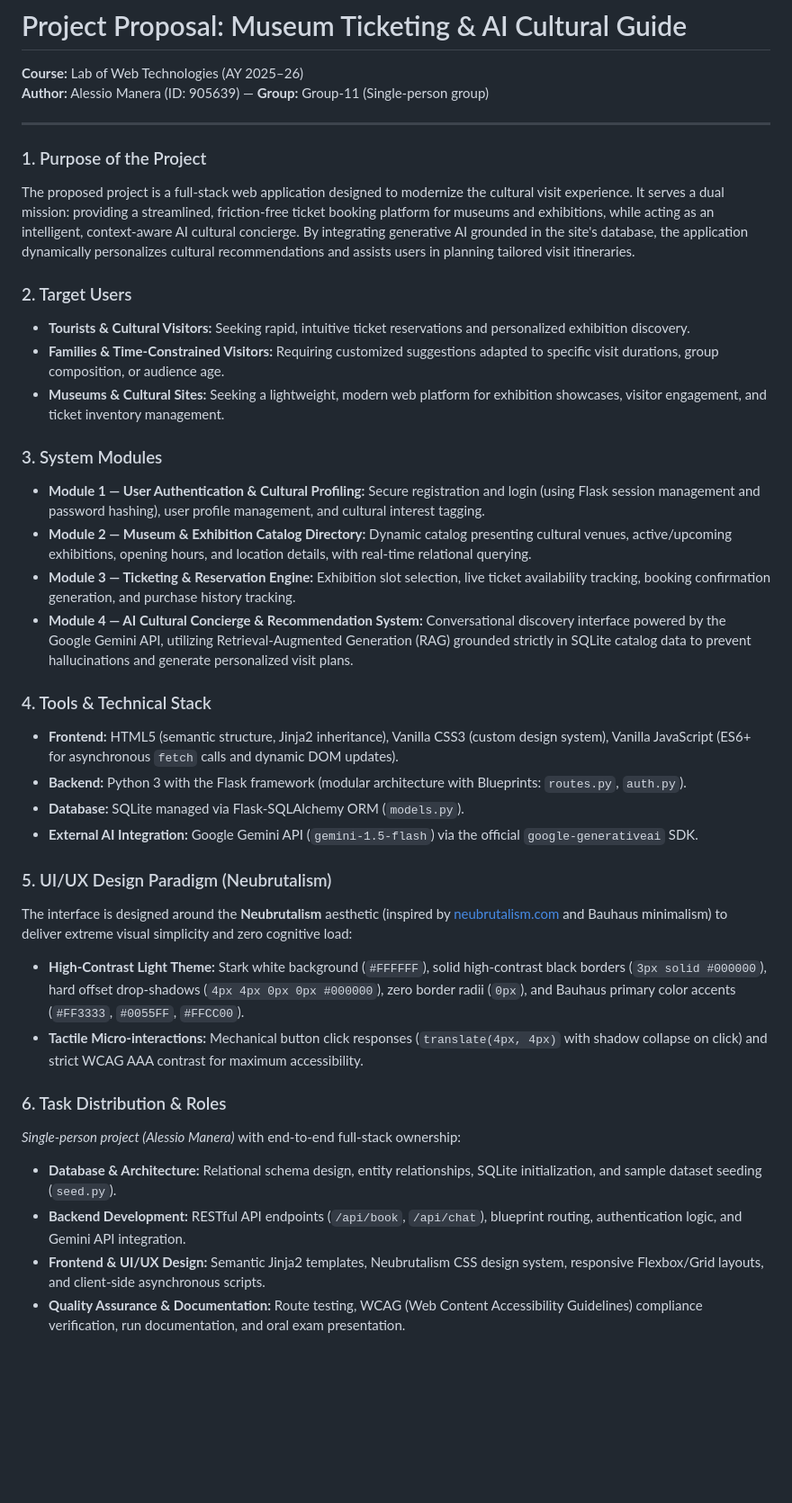
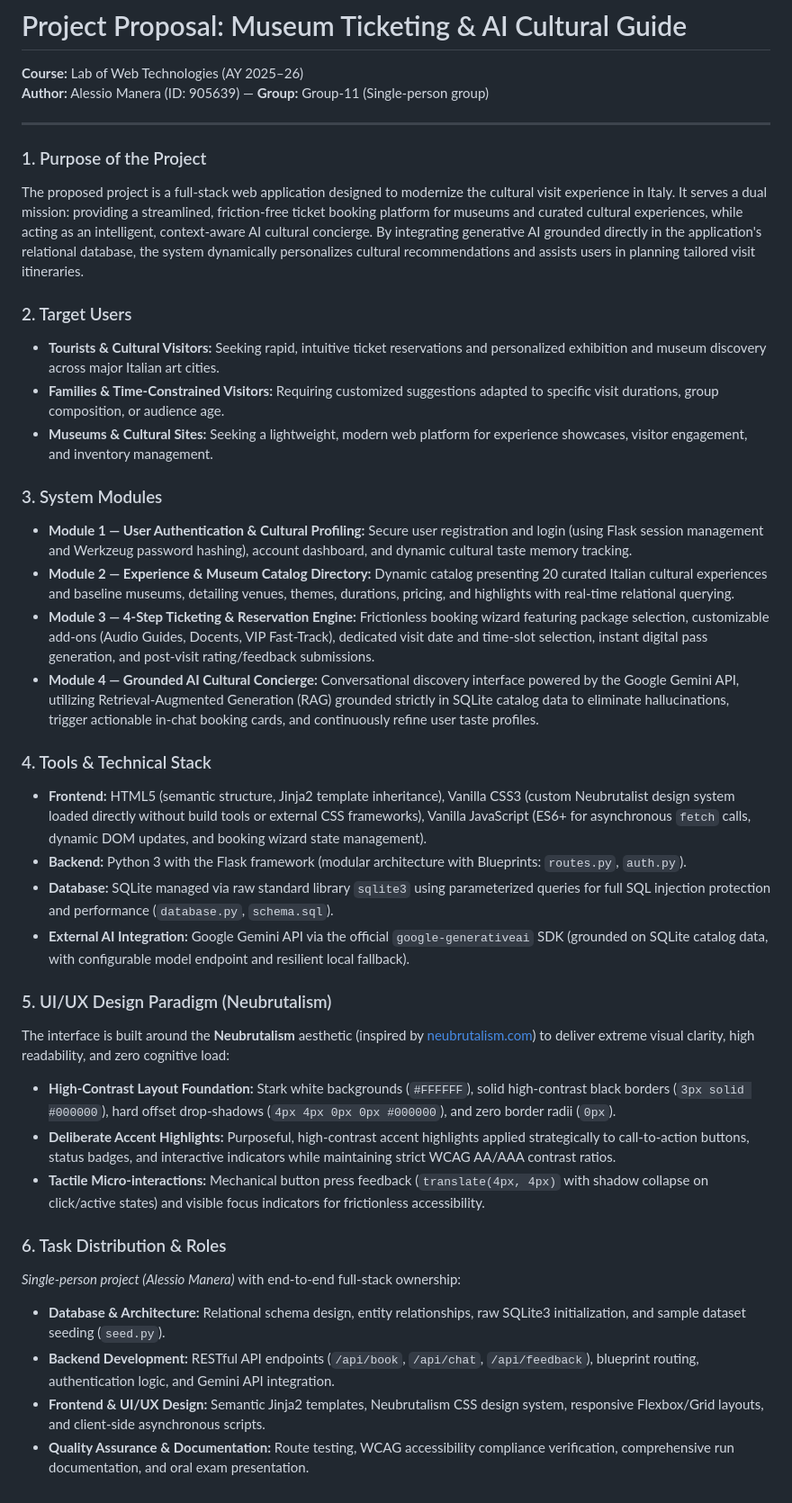
Before and after one commit to alessiomanera/web-tech-lab-2026, a Markdown page: DOCS/PROJECT_PROPOSAL.md, the part around the change. Shown at 90% size. GitHub-like rendering; blank space fills up the shorter version.

Commit message:
docs: finalize project proposal for submission without Bauhaus references and with raw SQLite3 stack

```diff
--- a/DOCS/PROJECT_PROPOSAL.md
+++ b/DOCS/PROJECT_PROPOSAL.md
@@ -1,82 +1,47 @@
 # Project Proposal: Museum Ticketing & AI Cultural Guide
 
 **Course:** Lab of Web Technologies (AY 2025–26)\
-**Author:** Alessio Manera (ID: 905639) — **Group:** Group-11 (Single-person
-group)
+**Author:** Alessio Manera (ID: 905639) — **Group:** Group-11 (Single-person group)
 
 ---
 
 ### 1. Purpose of the Project
 
-The proposed project is a full-stack web application designed to modernize the
-cultural visit experience. It serves a dual mission: providing a streamlined,
-friction-free ticket booking platform for museums and exhibitions, while acting
-as an intelligent, context-aware AI cultural concierge. By integrating
-generative AI grounded in the site's database, the application dynamically
-personalizes cultural recommendations and assists users in planning tailored
-visit itineraries.
+The proposed project is a full-stack web application designed to modernize the cultural visit experience in Italy. It serves a dual mission: providing a streamlined, friction-free ticket booking platform for museums and curated cultural experiences, while acting as an intelligent, context-aware AI cultural concierge. By integrating generative AI grounded directly in the application's relational database, the system dynamically personalizes cultural recommendations and assists users in planning tailored visit itineraries.
 
 ### 2. Target Users
 
-- **Tourists & Cultural Visitors:** Seeking rapid, intuitive ticket reservations
-  and personalized exhibition discovery.
-- **Families & Time-Constrained Visitors:** Requiring customized suggestions
-  adapted to specific visit durations, group composition, or audience age.
-- **Museums & Cultural Sites:** Seeking a lightweight, modern web platform for
-  exhibition showcases, visitor engagement, and ticket inventory management.
+- **Tourists & Cultural Visitors:** Seeking rapid, intuitive ticket reservations and personalized exhibition and museum discovery across major Italian art cities.
+- **Families & Time-Constrained Visitors:** Requiring customized suggestions adapted to specific visit durations, group composition, or audience age.
+- **Museums & Cultural Sites:** Seeking a lightweight, modern web platform for experience showcases, visitor engagement, and inventory management.
 
 ### 3. System Modules
 
-- **Module 1 — User Authentication & Cultural Profiling:** Secure registration
-  and login (using Flask session management and password hashing), user profile
-  management, and cultural interest tagging.
-- **Module 2 — Museum & Exhibition Catalog Directory:** Dynamic catalog
-  presenting cultural venues, active/upcoming exhibitions, opening hours, and
-  location details, with real-time relational querying.
-- **Module 3 — Ticketing & Reservation Engine:** Exhibition slot selection, live
-  ticket availability tracking, booking confirmation generation, and purchase
-  history tracking.
-- **Module 4 — AI Cultural Concierge & Recommendation System:** Conversational
-  discovery interface powered by the Google Gemini API, utilizing
-  Retrieval-Augmented Generation (RAG) grounded strictly in SQLite catalog data
-  to prevent hallucinations and generate personalized visit plans.
+- **Module 1 — User Authentication & Cultural Profiling:** Secure user registration and login (using Flask session management and Werkzeug password hashing), account dashboard, and dynamic cultural taste memory tracking.
+- **Module 2 — Experience & Museum Catalog Directory:** Dynamic catalog presenting 20 curated Italian cultural experiences and baseline museums, detailing venues, themes, durations, pricing, and highlights with real-time relational querying.
+- **Module 3 — 4-Step Ticketing & Reservation Engine:** Frictionless booking wizard featuring package selection, customizable add-ons (Audio Guides, Docents, VIP Fast-Track), dedicated visit date and time-slot selection, instant digital pass generation, and post-visit rating/feedback submissions.
+- **Module 4 — Grounded AI Cultural Concierge:** Conversational discovery interface powered by the Google Gemini API, utilizing Retrieval-Augmented Generation (RAG) grounded strictly in SQLite catalog data to eliminate hallucinations, trigger actionable in-chat booking cards, and continuously refine user taste profiles.
 
 ### 4. Tools & Technical Stack
 
-- **Frontend:** HTML5 (semantic structure, Jinja2 inheritance), Vanilla CSS3
-  (custom design system), Vanilla JavaScript (ES6+ for asynchronous `fetch`
-  calls and dynamic DOM updates).
-- **Backend:** Python 3 with the Flask framework (modular architecture with
-  Blueprints: `routes.py`, `auth.py`).
-- **Database:** SQLite managed via Flask-SQLAlchemy ORM (`models.py`).
-- **External AI Integration:** Google Gemini API (`gemini-1.5-flash`) via the
-  official `google-generativeai` SDK.
+- **Frontend:** HTML5 (semantic structure, Jinja2 template inheritance), Vanilla CSS3 (custom Neubrutalist design system loaded directly without build tools or external CSS frameworks), Vanilla JavaScript (ES6+ for asynchronous `fetch` calls, dynamic DOM updates, and booking wizard state management).
+- **Backend:** Python 3 with the Flask framework (modular architecture with Blueprints: `routes.py`, `auth.py`).
+- **Database:** SQLite managed via raw standard library `sqlite3` using parameterized queries for full SQL injection protection and performance (`database.py`, `schema.sql`).
+- **External AI Integration:** Google Gemini API via the official `google-generativeai` SDK (grounded on SQLite catalog data, with configurable model endpoint and resilient local fallback).
 
 ### 5. UI/UX Design Paradigm (Neubrutalism)
 
-The interface is designed around the **Neubrutalism** aesthetic (inspired by
-[neubrutalism.com](https://neubrutalism.com/) and Bauhaus minimalism) to deliver
-extreme visual simplicity and zero cognitive load:
+The interface is built around the **Neubrutalism** aesthetic (inspired by [neubrutalism.com](https://neubrutalism.com/)) to deliver extreme visual clarity, high readability, and zero cognitive load:
 
-- **High-Contrast Light Theme:** Stark white background (`#FFFFFF`), solid
-  high-contrast black borders (`3px solid #000000`), hard offset drop-shadows
-  (`4px 4px 0px 0px #000000`), zero border radii (`0px`), and Bauhaus primary
-  color accents (`#FF3333`, `#0055FF`, `#FFCC00`).
-- **Tactile Micro-interactions:** Mechanical button click responses
-  (`translate(4px, 4px)` with shadow collapse on click) and strict WCAG AAA
-  contrast for maximum accessibility.
+- **High-Contrast Layout Foundation:** Stark white backgrounds (`#FFFFFF`), solid high-contrast black borders (`3px solid #000000`), hard offset drop-shadows (`4px 4px 0px 0px #000000`), and zero border radii (`0px`).
+- **Deliberate Accent Highlights:** Purposeful, high-contrast accent highlights applied strategically to call-to-action buttons, status badges, and interactive indicators while maintaining strict WCAG AA/AAA contrast ratios.
+- **Tactile Micro-interactions:** Mechanical button press feedback (`translate(4px, 4px)` with shadow collapse on click/active states) and visible focus indicators for frictionless accessibility.
 
 ### 6. Task Distribution & Roles
 
-_Single-person project (Alessio Manera)_ with end-to-end full-stack ownership:
+*Single-person project (Alessio Manera)* with end-to-end full-stack ownership:
 
-- **Database & Architecture:** Relational schema design, entity relationships,
-  SQLite initialization, and sample dataset seeding (`seed.py`).
-- **Backend Development:** RESTful API endpoints (`/api/book`, `/api/chat`),
-  blueprint routing, authentication logic, and Gemini API integration.
-- **Frontend & UI/UX Design:** Semantic Jinja2 templates, Neubrutalism CSS
-  design system, responsive Flexbox/Grid layouts, and client-side asynchronous
-  scripts.
-- **Quality Assurance & Documentation:** Route testing, WCAG (Web Content
-  Accessibility Guidelines) compliance verification, run documentation, and oral
-  exam presentation.
+- **Database & Architecture:** Relational schema design, entity relationships, raw SQLite3 initialization, and sample dataset seeding (`seed.py`).
+- **Backend Development:** RESTful API endpoints (`/api/book`, `/api/chat`, `/api/feedback`), blueprint routing, authentication logic, and Gemini API integration.
+- **Frontend & UI/UX Design:** Semantic Jinja2 templates, Neubrutalism CSS design system, responsive Flexbox/Grid layouts, and client-side asynchronous scripts.
+- **Quality Assurance & Documentation:** Route testing, WCAG accessibility compliance verification, comprehensive run documentation, and oral exam presentation.
```
